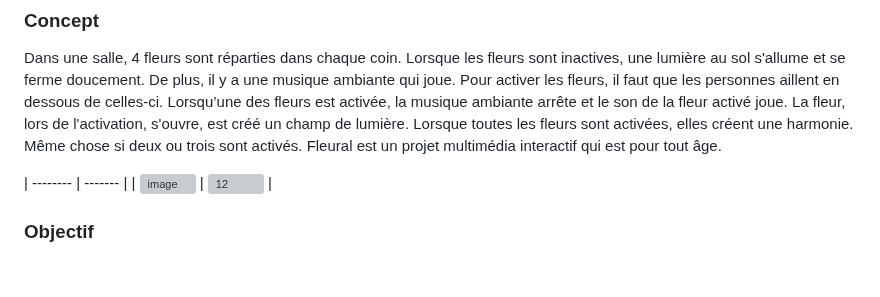
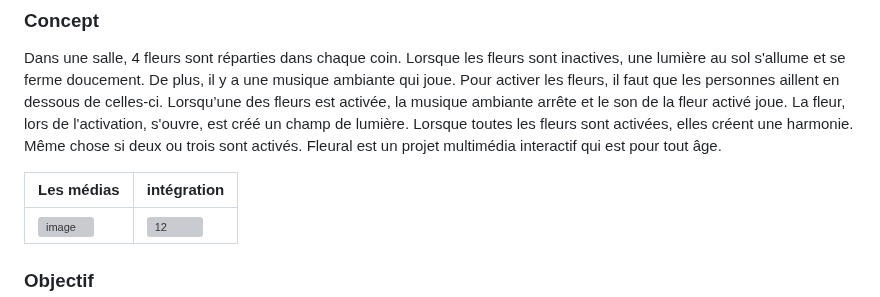
Before and after one commit to cam456/presentation2_projet, a Markdown page: README.md, the part around the change. Rendered like a GitHub page; blank space fills up the shorter version; grey boxes are pictures that could not be loaded.

```diff
--- a/README.md
+++ b/README.md
@@ -6,7 +6,7 @@
 
 Dans une salle, 4 fleurs sont réparties dans chaque coin. Lorsque les fleurs sont inactives, une lumière au sol s'allume et se ferme doucement. De plus, il y a une musique ambiante qui joue. Pour activer les fleurs, il faut que les personnes aillent en dessous de celles-ci. Lorsqu’une des fleurs est activée, la musique ambiante arrête et le son de la fleur activé joue. La fleur, lors de l'activation, s'ouvre, est créé un champ de lumière. Lorsque toutes les fleurs sont activées, elles créent une harmonie. Même chose si deux ou trois sont activés. Fleural est un projet multimédia interactif qui est pour tout âge.
 
-
+| Les médias    | intégration |
 | -------- | ------- |
 | ![image](https://github.com/user-attachments/assets/45eae04b-ebb2-4129-8e74-7171c3e5c1d9)  | ![12](https://github.com/user-attachments/assets/092cb94b-6e8a-421d-90e6-d60dfae3f006)   |
 
```
